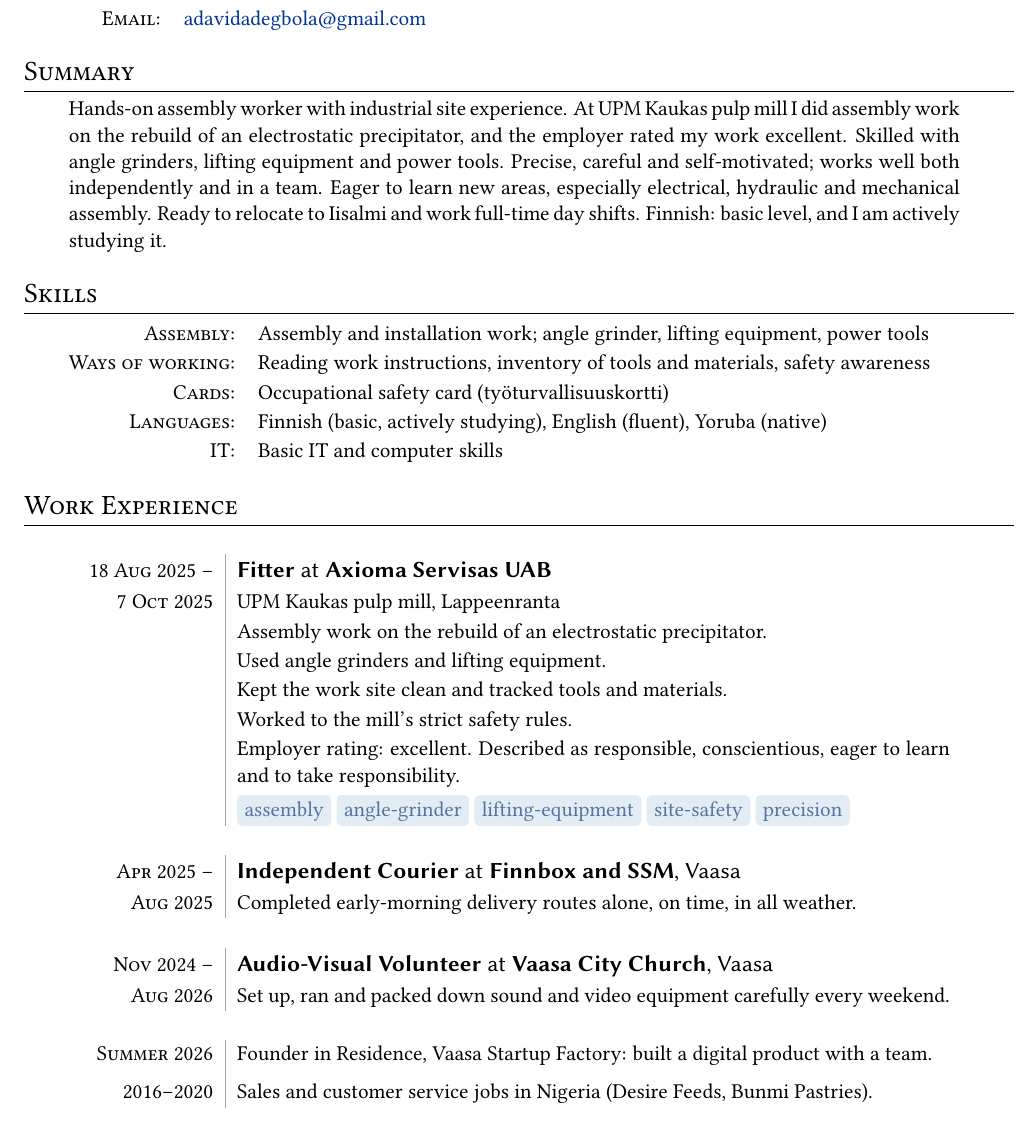
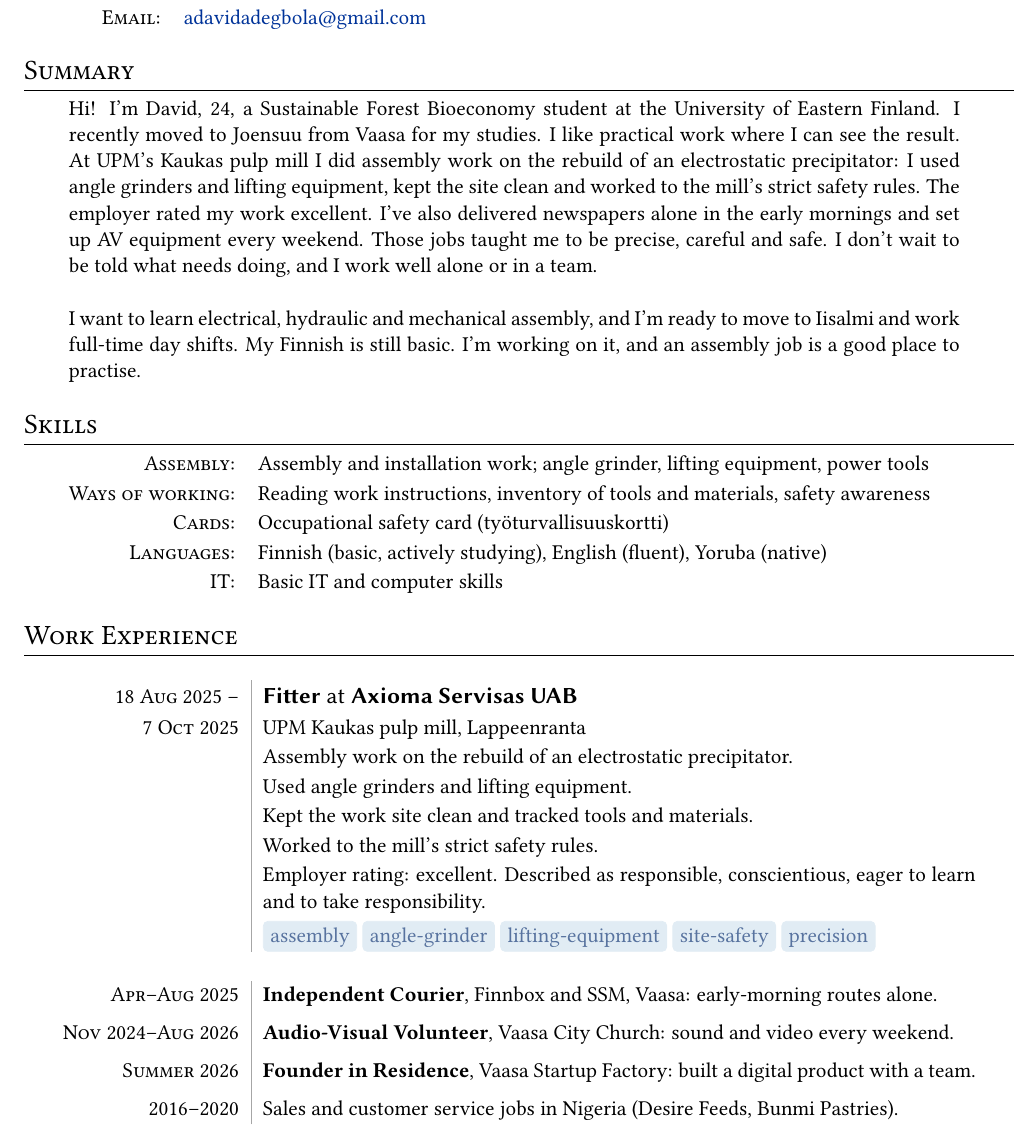
Before and after one commit to david-adegbola/cv, a LaTeX CV (roles/assembly-worker/cv-en.tex): part of the page, cut so that both start at the same text. Compiled offline with pdfLaTeX.

Commit message:
Summaries: personal intro in the style of the Salesperson CV (Assembly Worker, IT Field Technician)

```diff
--- a/roles/assembly-worker/cv-en.tex
+++ b/roles/assembly-worker/cv-en.tex
@@ -30,7 +30,9 @@
 
 \section{Summary}
 \begin{tabular}{p{0.9\textwidth}}
- Hands-on assembly worker with industrial site experience. At UPM Kaukas pulp mill I did assembly work on the rebuild of an electrostatic precipitator, and the employer rated my work excellent. Skilled with angle grinders, lifting equipment and power tools. Precise, careful and self-motivated; works well both independently and in a team. Eager to learn new areas, especially electrical, hydraulic and mechanical assembly. Ready to relocate to Iisalmi and work full-time day shifts. Finnish: basic level, and I am actively studying it.
+ Hi! I'm David, 24, a Sustainable Forest Bioeconomy student at the University of Eastern Finland. I recently moved to Joensuu from Vaasa for my studies. I like practical work where I can see the result. At UPM's Kaukas pulp mill I did assembly work on the rebuild of an electrostatic precipitator: I used angle grinders and lifting equipment, kept the site clean and worked to the mill's strict safety rules. The employer rated my work excellent. I've also delivered newspapers alone in the early mornings and set up AV equipment every weekend. Those jobs taught me to be precise, careful and safe. I don't wait to be told what needs doing, and I work well alone or in a team.\\\\
+
+ I want to learn electrical, hydraulic and mechanical assembly, and I'm ready to move to Iisalmi and work full-time day shifts. My Finnish is still basic. I'm working on it, and an assembly job is a good place to practise.
 \end{tabular}
 
 \renewcommand{\arraystretch}{1.12}
@@ -55,15 +57,9 @@
     &Worked to the mill's strict safety rules.\\
     &Employer rating: excellent. Described as responsible, conscientious, eager to learn and to take responsibility.\sotagrow{assembly,angle-grinder,lifting-equipment,site-safety,precision}\sep
 
-  \textsc{Apr 2025 --} & \job{Independent Courier}{Finnbox and SSM}, Vaasa\\
-  \textsc{Aug 2025}
-    &Completed early-morning delivery routes alone, on time, in all weather.\\\sep
-
-  \textsc{Nov 2024 --} & \job{Audio-Visual Volunteer}{Vaasa City Church}, Vaasa\\
-  \textsc{Aug 2026}
-    &Set up, ran and packed down sound and video equipment carefully every weekend.\\\sep
-
-  \textsc{Summer 2026} & Founder in Residence, Vaasa Startup Factory: built a digital product with a team.\\[0.4em]
+  \textsc{Apr--Aug 2025} & \textbf{Independent Courier}, Finnbox and SSM, Vaasa: early-morning routes alone.\\[0.4em]
+  \textsc{Nov 2024--Aug 2026} & \textbf{Audio-Visual Volunteer}, Vaasa City Church: sound and video every weekend.\\[0.4em]
+  \textsc{Summer 2026} & \textbf{Founder in Residence}, Vaasa Startup Factory: built a digital product with a team.\\[0.4em]
   \textsc{2016--2020} & Sales and customer service jobs in Nigeria (Desire Feeds, Bunmi Pastries).\\
 \end{longtable}
 
```
Also changed, not shown: roles/assembly-worker/cv-fi.tex (+6 -10 lines), roles/it-field-technician/cv-en.tex (+2 -4 lines).
